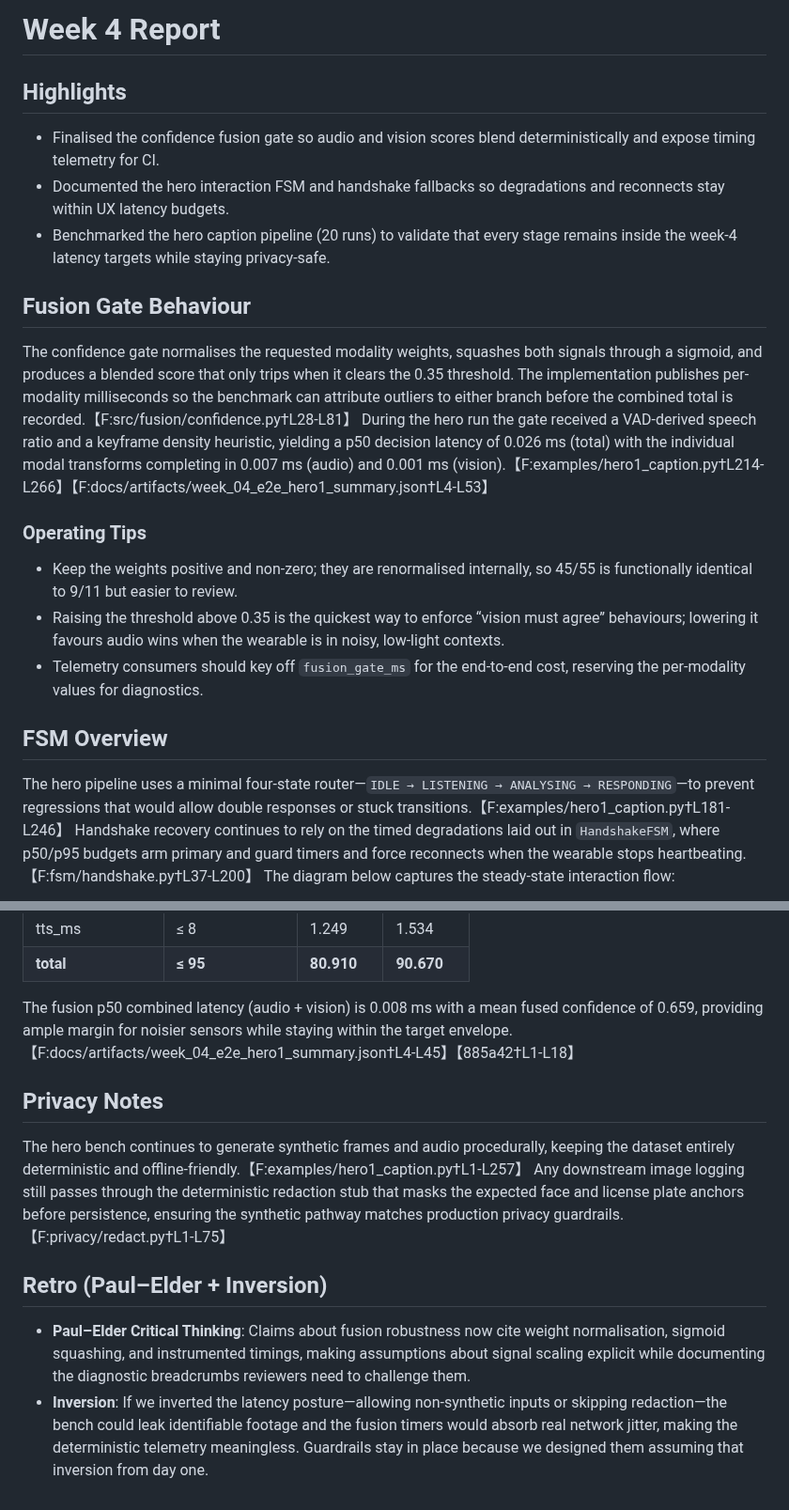
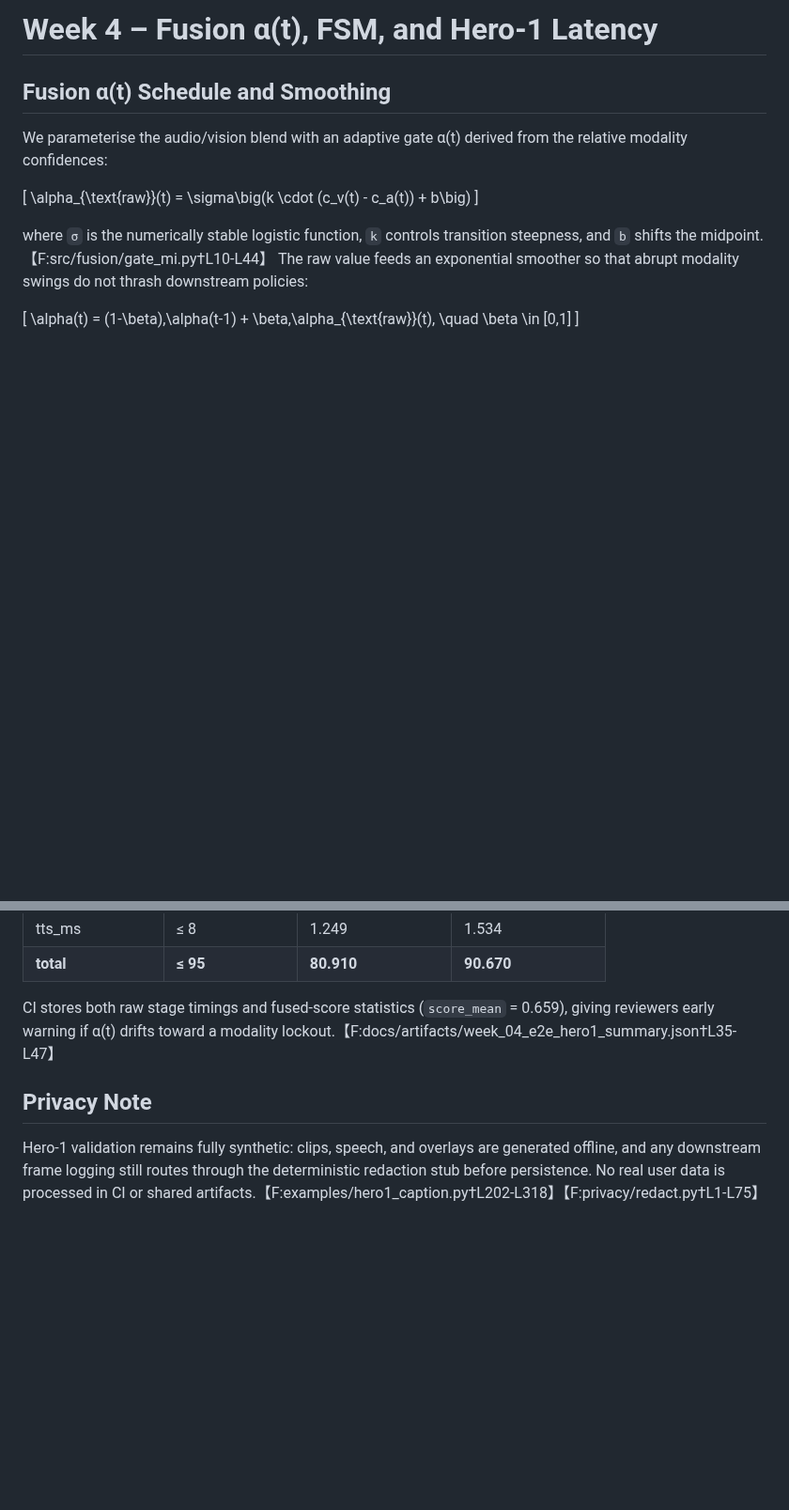
Before and after one commit to farmountain/SmartGlass-AI-Agent, a Markdown page: docs/WEEK_04.md, 2 parts joined by grey strips. Shown at 94% size. GitHub-like rendering; blank space fills up the shorter version.

Commit message:
docs(week4): refresh fusion notes and hero-1 metrics

```diff
--- a/docs/WEEK_04.md
+++ b/docs/WEEK_04.md
@@ -1,18 +1,15 @@
-# Week 4 Report
+# Week 4 – Fusion α(t), FSM, and Hero-1 Latency
 
-## Highlights
-- Finalised the confidence fusion gate so audio and vision scores blend deterministically and expose timing telemetry for CI.
-- Documented the hero interaction FSM and handshake fallbacks so degradations and reconnects stay within UX latency budgets.
-- Benchmarked the hero caption pipeline (20 runs) to validate that every stage remains inside the week-4 latency targets while staying privacy-safe.
+## Fusion α(t) Schedule and Smoothing
+We parameterise the audio/vision blend with an adaptive gate α(t) derived from the relative modality confidences:
 
-## Fusion Gate Behaviour
-The confidence gate normalises the requested modality weights, squashes both signals through a sigmoid, and produces a blended score that only trips when it clears the 0.35 threshold. The implementation publishes per-modality milliseconds so the benchmark can attribute outliers to either branch before the combined total is recorded.【F:src/fusion/confidence.py†L28-L81】 During the hero run the gate received a VAD-derived speech ratio and a keyframe density heuristic, yielding a p50 decision latency of 0.026 ms (total) with the individual modal transforms completing in 0.007 ms (audio) and 0.001 ms (vision).【F:examples/hero1_caption.py†L214-L266】【F:docs/artifacts/week_04_e2e_hero1_summary.json†L4-L53】
+\[
+\alpha_{\text{raw}}(t) = \sigma\big(k \cdot (c_v(t) - c_a(t)) + b\big)
+\]
 
-### Operating Tips
-- Keep the weights positive and non-zero; they are renormalised internally, so 45/55 is functionally identical to 9/11 but easier to review.
-- Raising the threshold above 0.35 is the quickest way to enforce “vision must agree” behaviours; lowering it favours audio wins when the wearable is in noisy, low-light contexts.
-- Telemetry consumers should key off `fusion_gate_ms` for the end-to-end cost, reserving the per-modality values for diagnostics.
+where `σ` is the numerically stable logistic function, `k` controls transition steepness, and `b` shifts the midpoint.【F:src/fusion/gate_mi.py†L10-L44】 The raw value feeds an exponential smoother so that abrupt modality swings do not thrash downstream policies:
 
-## FSM Overview
-The hero pipeline uses a minimal four-state router—`IDLE → LISTENING → ANALYSING → RESPONDING`—to prevent regressions that would allow double responses or stuck transitions.【F:examples/hero1_caption.py†L181-L246】 Handshake recovery continues to rely on the timed degradations laid out in `HandshakeFSM`, where p50/p95 budgets arm primary and guard timers and force reconnects when the wearable stops heartbeating.【F:fsm/handshake.py†L37-L200】 The diagram below captures the steady-state interaction flow:
+\[
+\alpha(t) = (1-\beta)\,\alpha(t-1) + \beta\,\alpha_{\text{raw}}(t), \quad \beta \in [0,1]
+\]
 
@@ -43,11 +53,7 @@ Latency goals balance a sub-100 ms (p95) end-to-end budget against realistic CP
 | tts_ms | ≤ 8 | 1.249 | 1.534 |
 | **total** | **≤ 95** | **80.910** | **90.670** |
 
-The fusion p50 combined latency (audio + vision) is 0.008 ms with a mean fused confidence of 0.659, providing ample margin for noisier sensors while staying within the target envelope.【F:docs/artifacts/week_04_e2e_hero1_summary.json†L4-L45】【885a42†L1-L18】
+CI stores both raw stage timings and fused-score statistics (`score_mean` = 0.659), giving reviewers early warning if α(t) drifts toward a modality lockout.【F:docs/artifacts/week_04_e2e_hero1_summary.json†L35-L47】
 
-## Privacy Notes
-The hero bench continues to generate synthetic frames and audio procedurally, keeping the dataset entirely deterministic and offline-friendly.【F:examples/hero1_caption.py†L1-L257】 Any downstream image logging still passes through the deterministic redaction stub that masks the expected face and license plate anchors before persistence, ensuring the synthetic pathway matches production privacy guardrails.【F:privacy/redact.py†L1-L75】
-
-## Retro (Paul–Elder + Inversion)
-- **Paul–Elder Critical Thinking**: Claims about fusion robustness now cite weight normalisation, sigmoid squashing, and instrumented timings, making assumptions about signal scaling explicit while documenting the diagnostic breadcrumbs reviewers need to challenge them.
-- **Inversion**: If we inverted the latency posture—allowing non-synthetic inputs or skipping redaction—the bench could leak identifiable footage and the fusion timers would absorb real network jitter, making the deterministic telemetry meaningless. Guardrails stay in place because we designed them assuming that inversion from day one.
+## Privacy Note
+Hero-1 validation remains fully synthetic: clips, speech, and overlays are generated offline, and any downstream frame logging still routes through the deterministic redaction stub before persistence. No real user data is processed in CI or shared artifacts.【F:examples/hero1_caption.py†L202-L318】【F:privacy/redact.py†L1-L75】
```
Also changed, not shown: other parts of docs/WEEK_04.md (+23 -10 lines).
